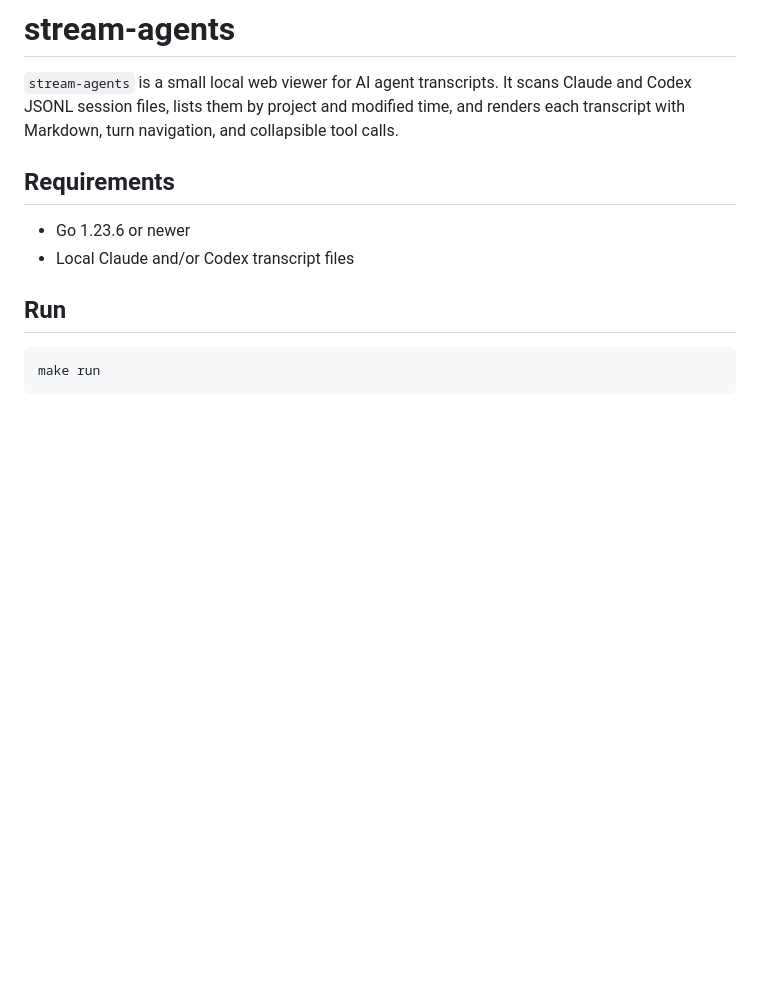
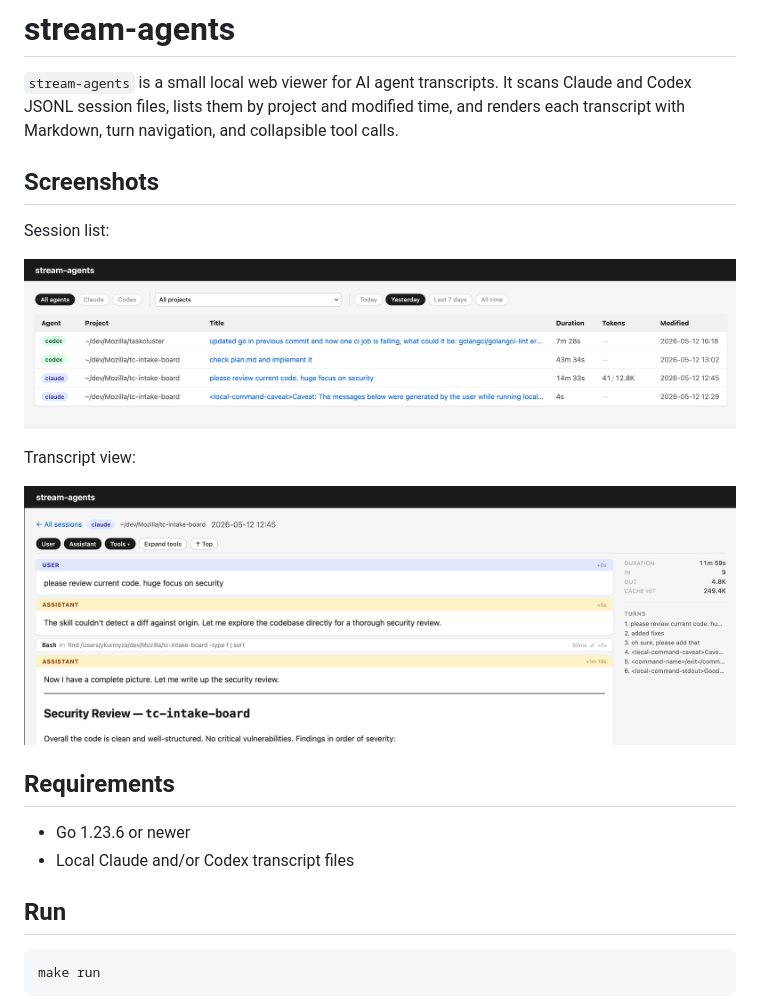
Before and after one commit to lotas/stream-agents, a Markdown page: README.md, the part around the change. Drawn GitHub-style; pictures changed too: docs/screenshots/listing.png (added), docs/screenshots/session.png (added); blank space fills up the shorter version.

Commit message:
Include screenshots

```diff
--- a/README.md
+++ b/README.md
@@ -4,6 +4,16 @@
 Claude and Codex JSONL session files, lists them by project and modified time,
 and renders each transcript with Markdown, turn navigation, and collapsible tool
 calls.
+
+## Screenshots
+
+Session list:
+
+![Session list](docs/screenshots/listing.png)
+
+Transcript view:
+
+![Transcript view](docs/screenshots/session.png)
 
 ## Requirements
 
```
